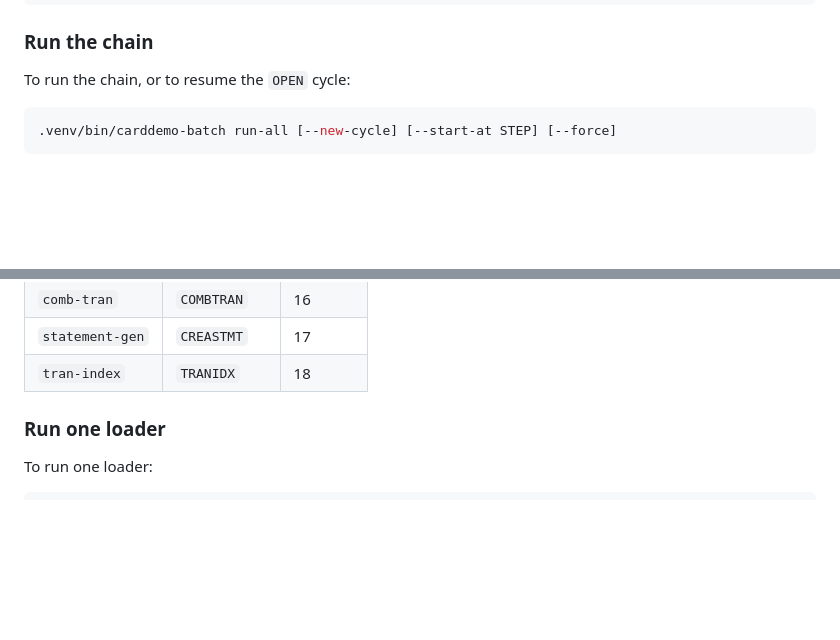
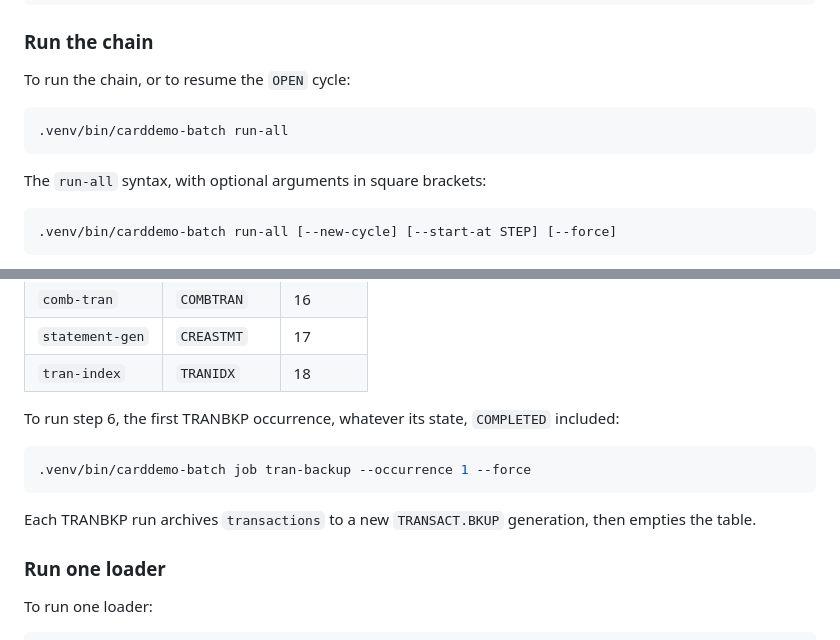
Before and after one commit to manojggit/Blitzy-Workspace, a Markdown page: docs/batch.md, 2 parts joined by grey strips. GitHub-like rendering; blank space fills up the shorter version.

````diff
--- a/docs/batch.md
+++ b/docs/batch.md
@@ -806,6 +808,12 @@ The same CLI runs as a module:
 To run the chain, or to resume the `OPEN` cycle:
 
 ```bash
+.venv/bin/carddemo-batch run-all
+```
+
+The `run-all` syntax, with optional arguments in square brackets:
+
+```text
 .venv/bin/carddemo-batch run-all [--new-cycle] [--start-at STEP] [--force]
 ```
 
@@ -848,6 +863,15 @@ Replace `JOB_NAME` with a name from this table. Each legacy JCL name is accepted
 | `comb-tran` | `COMBTRAN` | 16 |
 | `statement-gen` | `CREASTMT` | 17 |
 | `tran-index` | `TRANIDX` | 18 |
+
+To run step 6, the first TRANBKP occurrence, whatever its state, `COMPLETED` included:
+
+```bash
+.venv/bin/carddemo-batch job tran-backup --occurrence 1 --force
+```
+
+Each TRANBKP run archives `transactions` to a new `TRANSACT.BKUP` generation, then empties the
+table.
 
 ### Run one loader
 
````
Also changed, not shown: other parts of docs/batch.md (+17 -8 lines).
